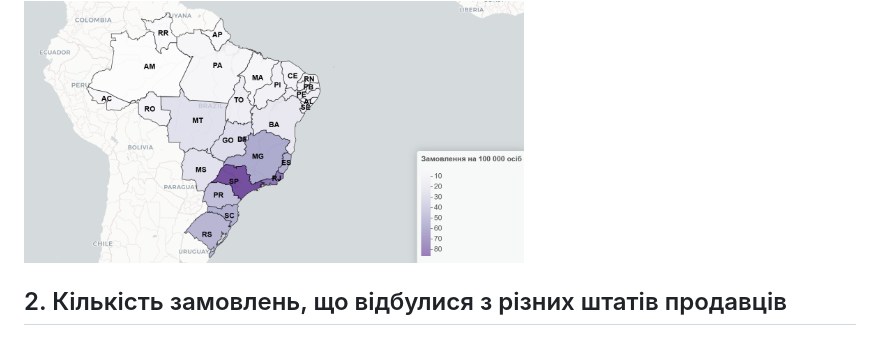
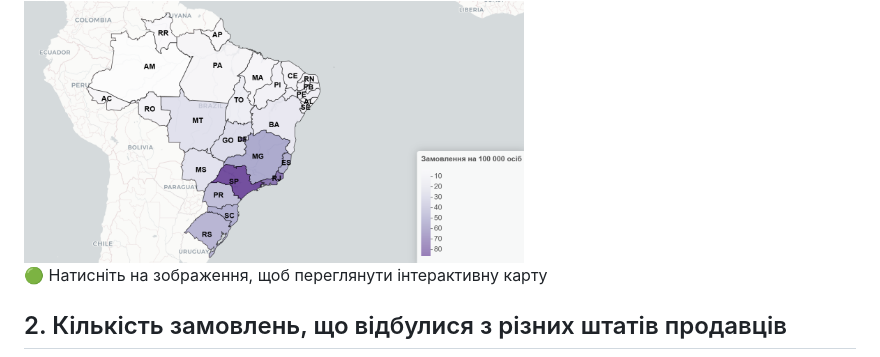
Before and after one commit to sonyalev/data-analysis, a Markdown page: README.md, the part around the change. GitHub-like rendering.

```diff
--- a/README.md
+++ b/README.md
@@ -116,6 +116,9 @@
 <img src="map_graph/customer.png" alt="Переглянути графік" width="500">
 </a>
 
+<p> 🟢 Натисніть на зображення, щоб переглянути інтерактивну карту </p>
+
+
 ## 2. Кількість замовлень, що відбулися з різних штатів продавців
 <a href="https://sonyalev.github.io/data-analysis/map_graph/seller.html" target="_blank">
 <img src="map_graph/seller.png" alt="Переглянути графік" width="500">
```
